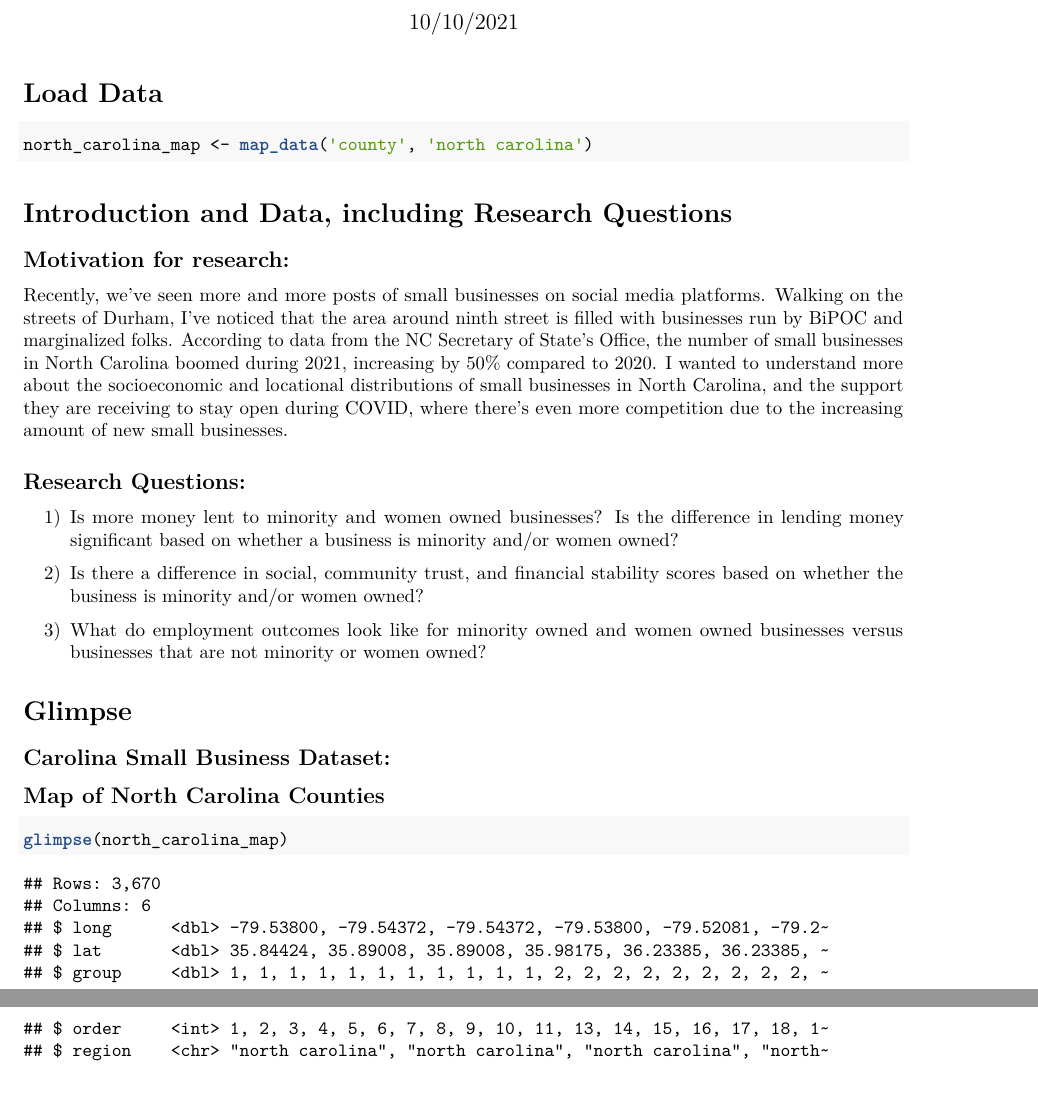
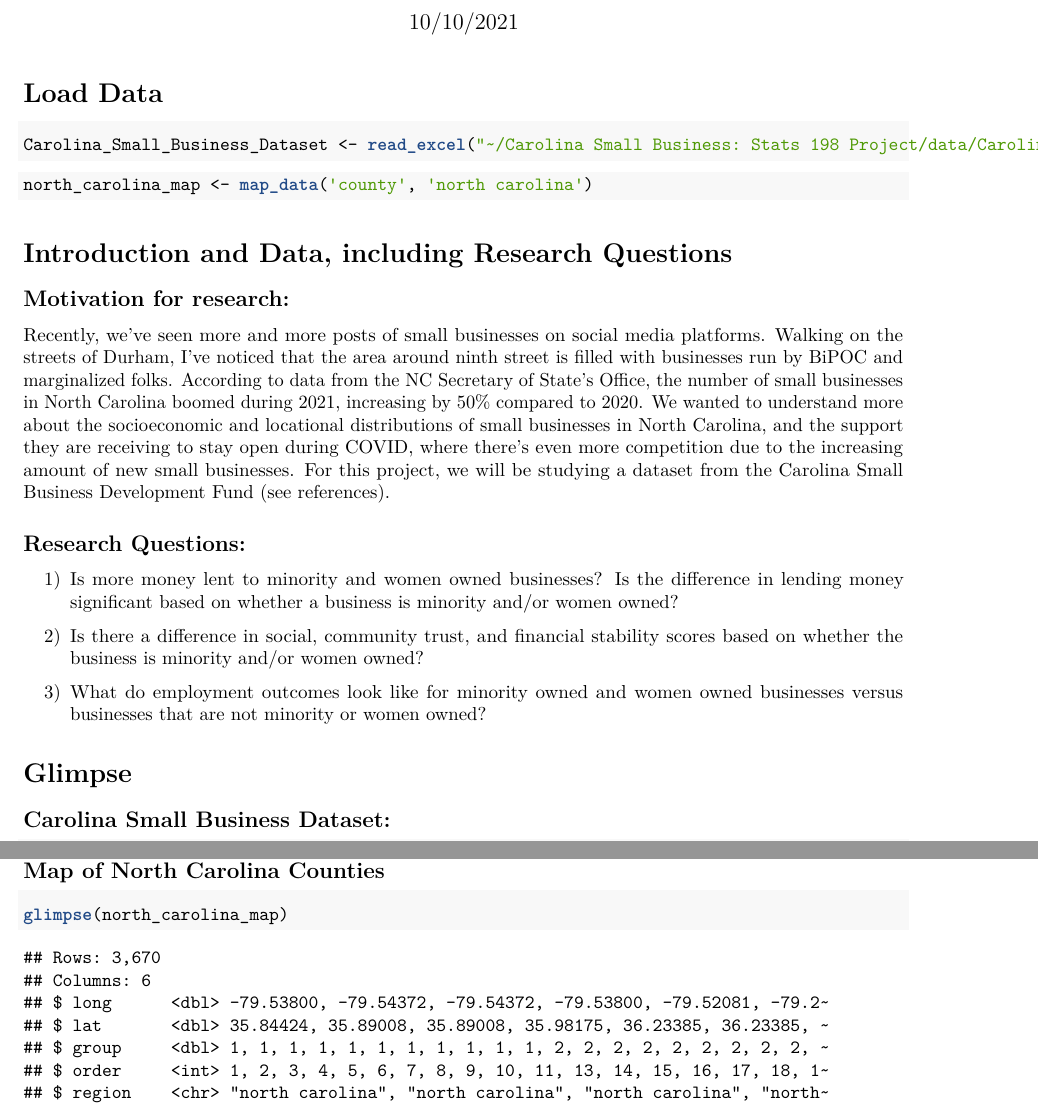
Before and after one commit to STA198F2021/IDK-name-yet, an R Markdown document (proposal/proposal_template.Rmd): two parts of pages 1 and 2 of 3, joined at a grey line, cut so that both start at the same text, the shorter picture padded with empty space. The pictures show the output file proposal/proposal_template.pdf that the author committed with the source.

Commit message:
Completed proposal!

````diff
--- a/proposal/proposal_template.Rmd
+++ b/proposal/proposal_template.Rmd
@@ -29,6 +29,10 @@ theme_set(theme_bw())
 
 # Load Data
 
+```{r load-data, warning= FALSE, message= FALSE}
+Carolina_Small_Business_Dataset <- read_excel("~/Carolina Small Business: Stats 198 Project/data/Carolina Small Business Dataset.xlsx")
+```
+
 ```{r spatial map data frame}
 north_carolina_map <- map_data('county', 'north carolina')
 ```
@@ -37,7 +41,7 @@ north_carolina_map <- map_data('county', 'north carolina')
 
 ## Motivation for research:
 
-Recently, we’ve seen more and more posts of small businesses on social media platforms. Walking on the streets of Durham, I’ve noticed that the area around ninth street is filled with businesses run by BiPOC and marginalized folks. According to data from the NC Secretary of State's Office, the number of small businesses in North Carolina boomed during 2021, increasing by 50% compared to 2020. I wanted to understand more about the socioeconomic and locational distributions of small businesses in North Carolina, and the support they are receiving to stay open during COVID, where there’s even more competition due to the increasing amount of new small businesses.
+Recently, we’ve seen more and more posts of small businesses on social media platforms. Walking on the streets of Durham, I’ve noticed that the area around ninth street is filled with businesses run by BiPOC and marginalized folks. According to data from the NC Secretary of State's Office, the number of small businesses in North Carolina boomed during 2021, increasing by 50% compared to 2020. We wanted to understand more about the socioeconomic and locational distributions of small businesses in North Carolina, and the support they are receiving to stay open during COVID, where there’s even more competition due to the increasing amount of new small businesses. For this project, we will be studying a dataset from the Carolina Small Business Development Fund (see references).
 
 ## Research Questions:
 
@@ -51,3 +55,4 @@ Recently, we’ve seen more and more posts of small businesses on social media p
 
 ## Carolina Small Business Dataset:
 
+```{r glimpse-dataset, warning= FALSE, message= FALSE}
````
Also changed, not shown: proposal/proposal_template.pdf, proposal/proposal_template.Rmd (3 more changed lines).
